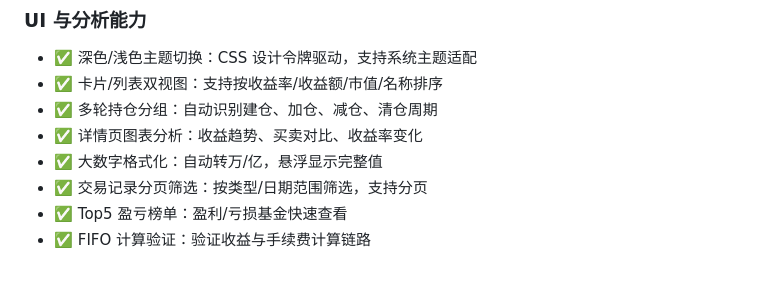
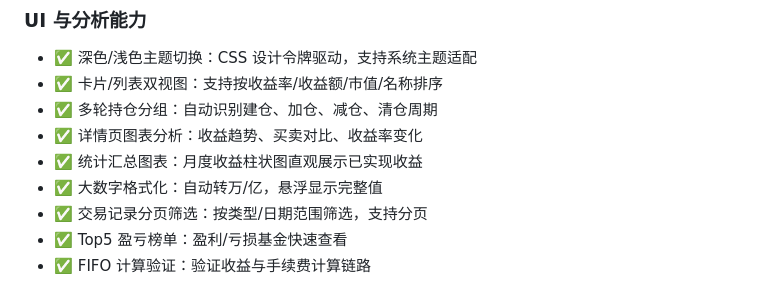
Before and after one commit to DemonFourth/changwaijijinshoyi, a Markdown page: README.md, the part around the change. GitHub-like rendering.

```diff
--- a/README.md
+++ b/README.md
@@ -21,6 +21,7 @@
 - ✅ 卡片/列表双视图：支持按收益率/收益额/市值/名称排序
 - ✅ 多轮持仓分组：自动识别建仓、加仓、减仓、清仓周期
 - ✅ 详情页图表分析：收益趋势、买卖对比、收益率变化
+- ✅ 统计汇总图表：月度收益柱状图直观展示已实现收益
 - ✅ 大数字格式化：自动转万/亿，悬浮显示完整值
 - ✅ 交易记录分页筛选：按类型/日期范围筛选，支持分页
 - ✅ Top5 盈亏榜单：盈利/亏损基金快速查看
```
Also changed, not shown: AGENTS.md (+3 -0 lines).
